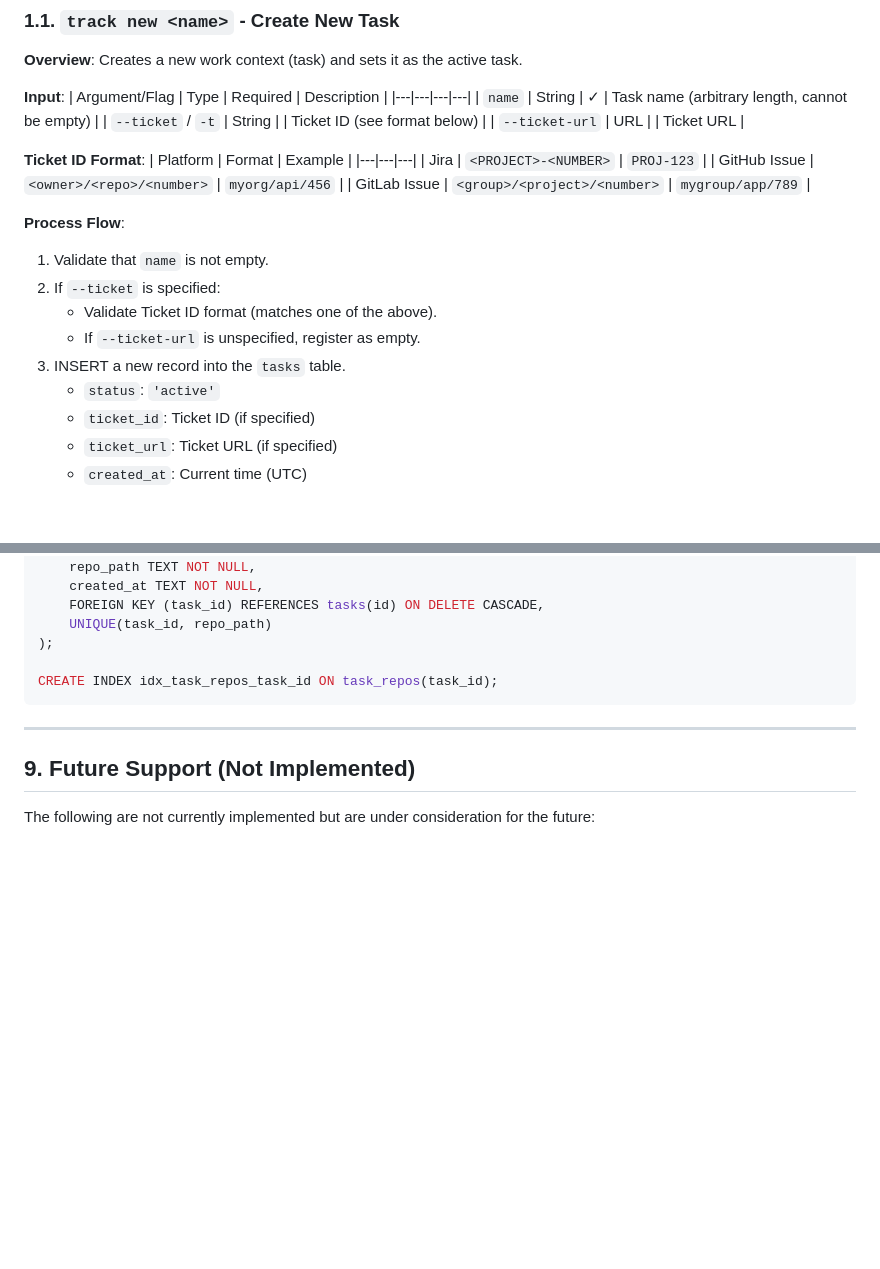
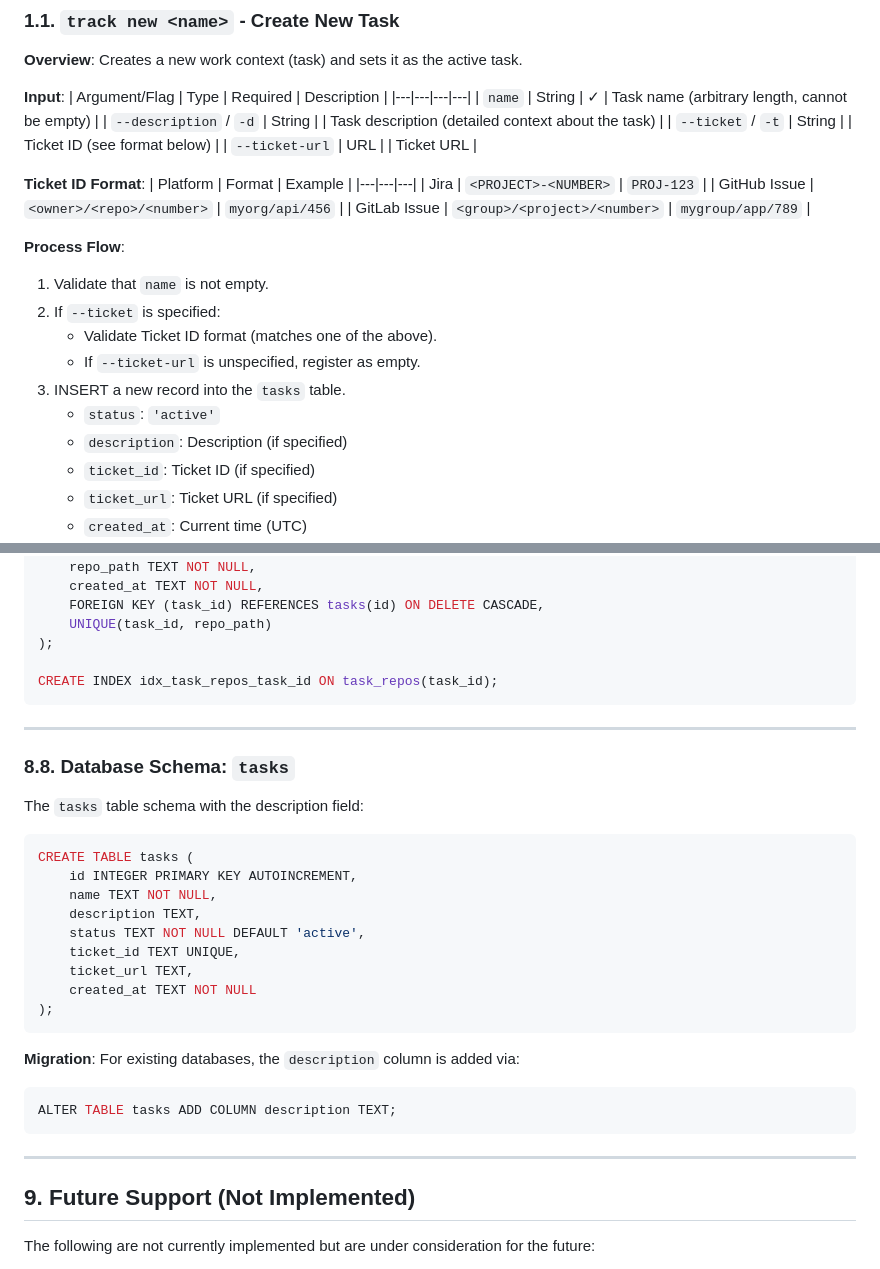
Before and after one commit to manji-0/track, a Markdown page: docs/FUNCTIONAL_SPEC.md, 2 parts joined by grey strips. GitHub-like rendering; blank space fills up the shorter version.

````diff
--- a/docs/FUNCTIONAL_SPEC.md
+++ b/docs/FUNCTIONAL_SPEC.md
@@ -14,6 +14,7 @@ This document defines the specific functional specifications for the WorkTracker
 | Argument/Flag | Type | Required | Description |
 |---|---|---|---|
 | `name` | String | ✓ | Task name (arbitrary length, cannot be empty) |
+| `--description` / `-d` | String | | Task description (detailed context about the task) |
 | `--ticket` / `-t` | String | | Ticket ID (see format below) |
 | `--ticket-url` | URL | | Ticket URL |
 
@@ -31,6 +32,7 @@ This document defines the specific functional specifications for the WorkTracker
    - If `--ticket-url` is unspecified, register as empty.
 3. INSERT a new record into the `tasks` table.
    - `status`: `'active'`
+   - `description`: Description (if specified)
    - `ticket_id`: Ticket ID (if specified)
    - `ticket_url`: Ticket URL (if specified)
    - `created_at`: Current time (UTC)
@@ -989,6 +1048,29 @@ CREATE INDEX idx_task_repos_task_id ON task_repos(task_id);
 
 ---
 
+### 8.8. Database Schema: `tasks`
+
+The `tasks` table schema with the description field:
+
+```sql
+CREATE TABLE tasks (
+    id INTEGER PRIMARY KEY AUTOINCREMENT,
+    name TEXT NOT NULL,
+    description TEXT,
+    status TEXT NOT NULL DEFAULT 'active',
+    ticket_id TEXT UNIQUE,
+    ticket_url TEXT,
+    created_at TEXT NOT NULL
+);
+```
+
+**Migration**: For existing databases, the `description` column is added via:
+```sql
+ALTER TABLE tasks ADD COLUMN description TEXT;
+```
+
+---
+
 ## 9. Future Support (Not Implemented)
 
 The following are not currently implemented but are under consideration for the future:
````
Also changed, not shown: other parts of docs/FUNCTIONAL_SPEC.md (+57 -0 lines), README.md (+5 -1 lines), docs/TASK_DESCRIPTION_DESIGN.md (added, +131 -0 lines).
